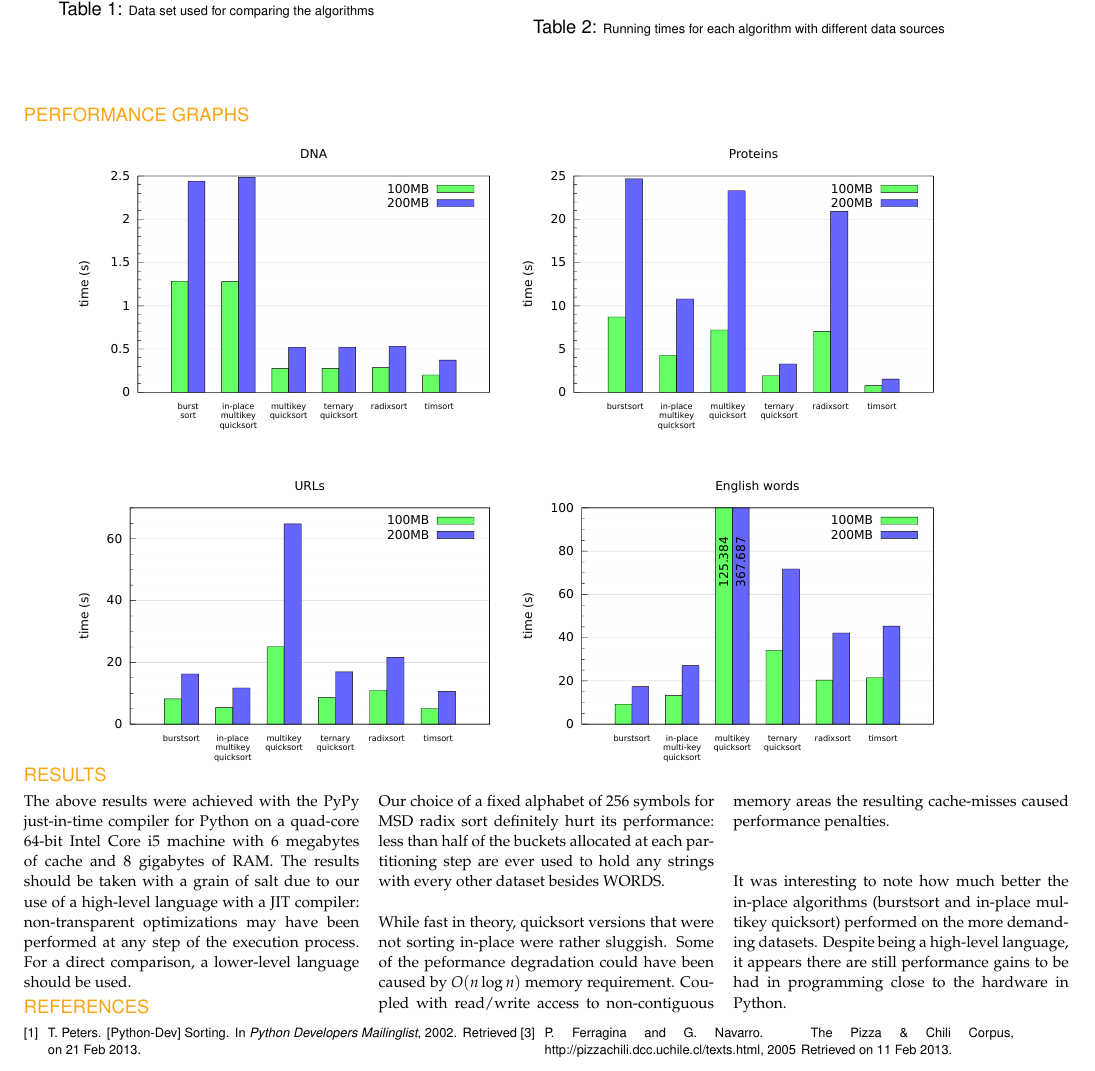
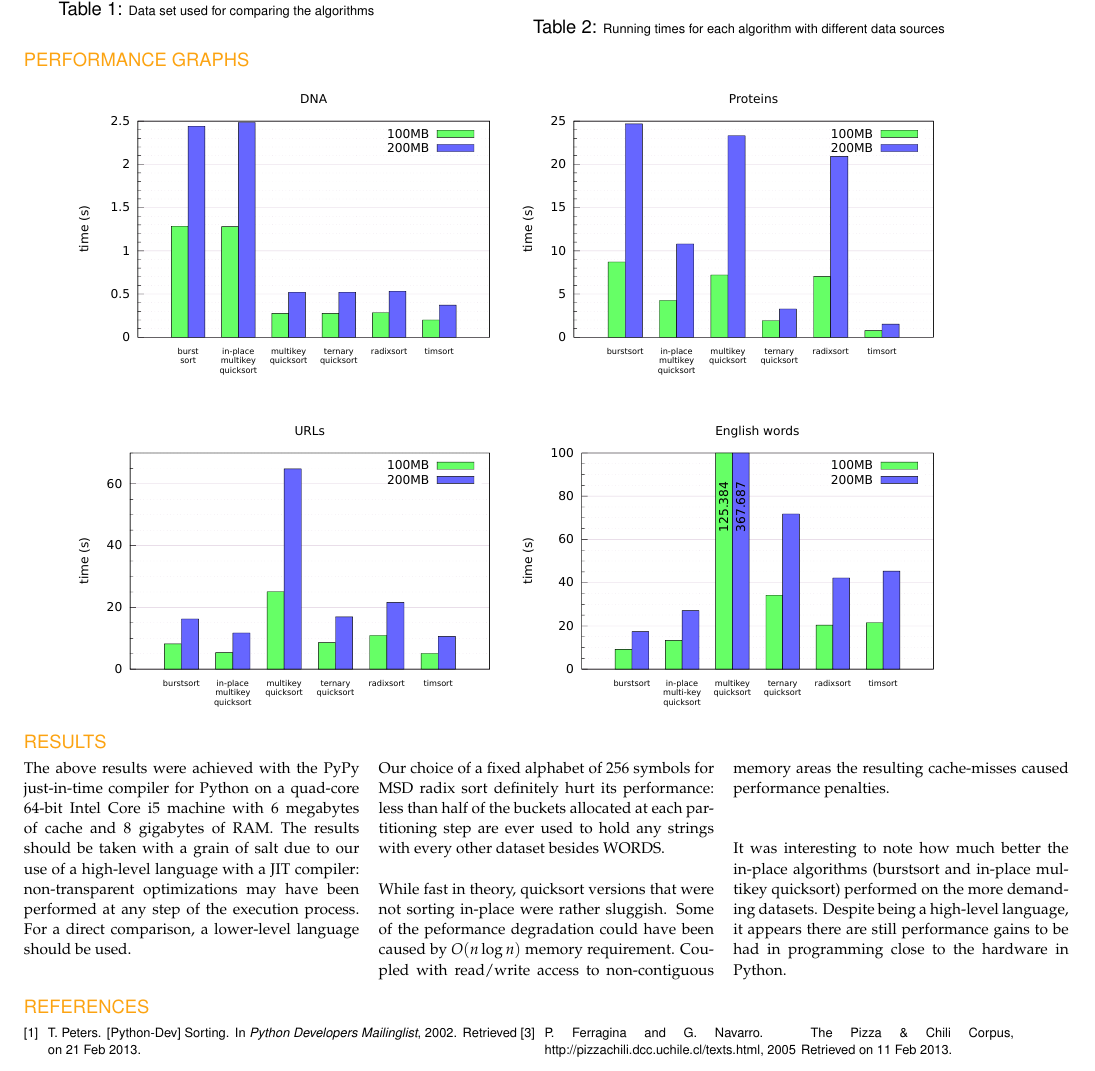
Before and after one commit to arpol/spa, a LaTeX document (poster2.tex): part of the page, cut so that both start at the same text. Compiled offline with pdfLaTeX.

Commit message:
Realigned text elements

```diff
--- a/poster2.tex
+++ b/poster2.tex
@@ -34,12 +34,12 @@
 
 %---------------------- RIGHT COLUMN ------------------------------
 % Third column
-\begin{textblock}{190}(0,60)
+\begin{textblock}{190}(0,50)
     \input{sections/experimental_data.tex}
 \end{textblock}
 
 % ----------------------- Conclusion -----------------------------
-\begin{textblock}{190}(0,180)
+\begin{textblock}{190}(0,174)
     \input{sections/conclusions.tex}
 \end{textblock}
 
```
